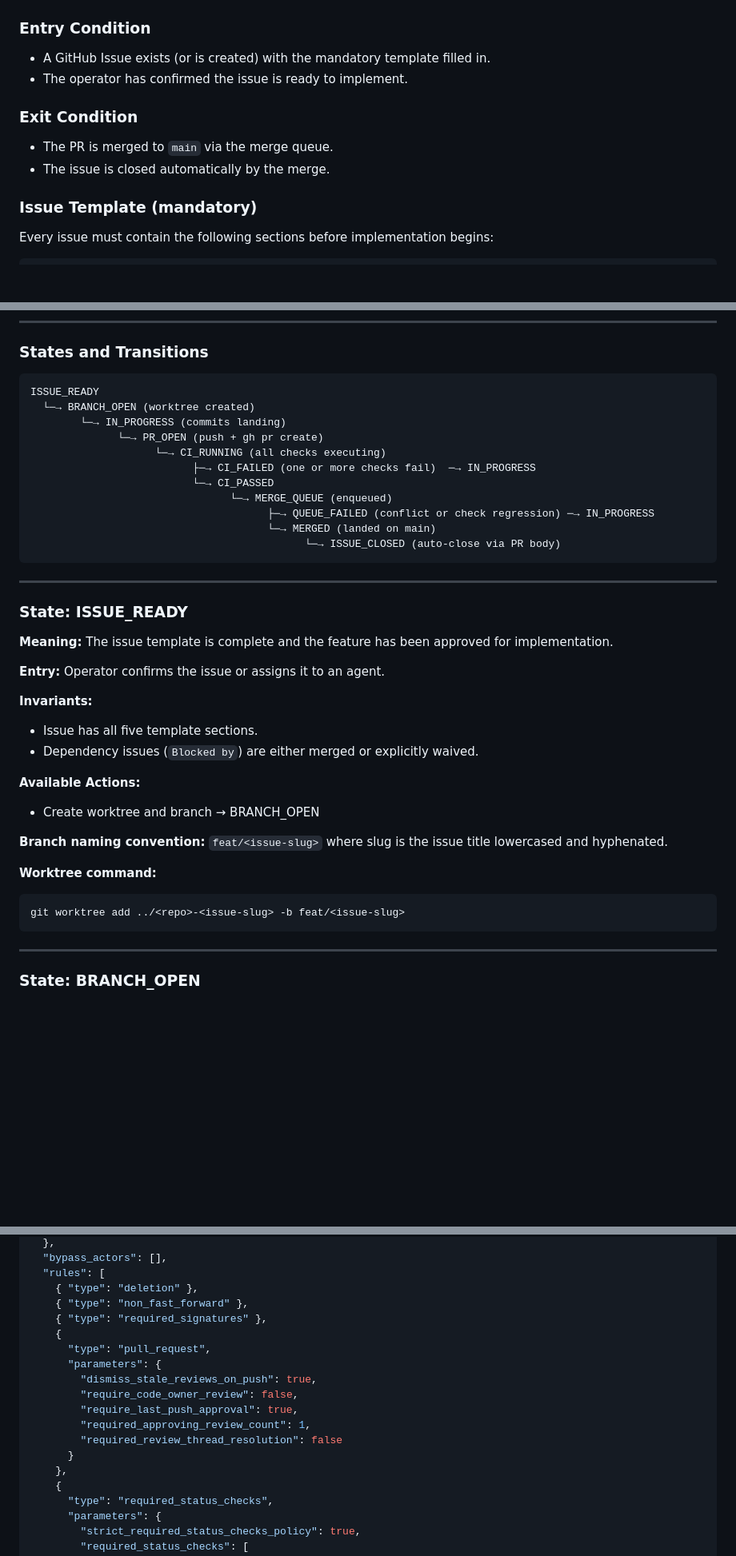
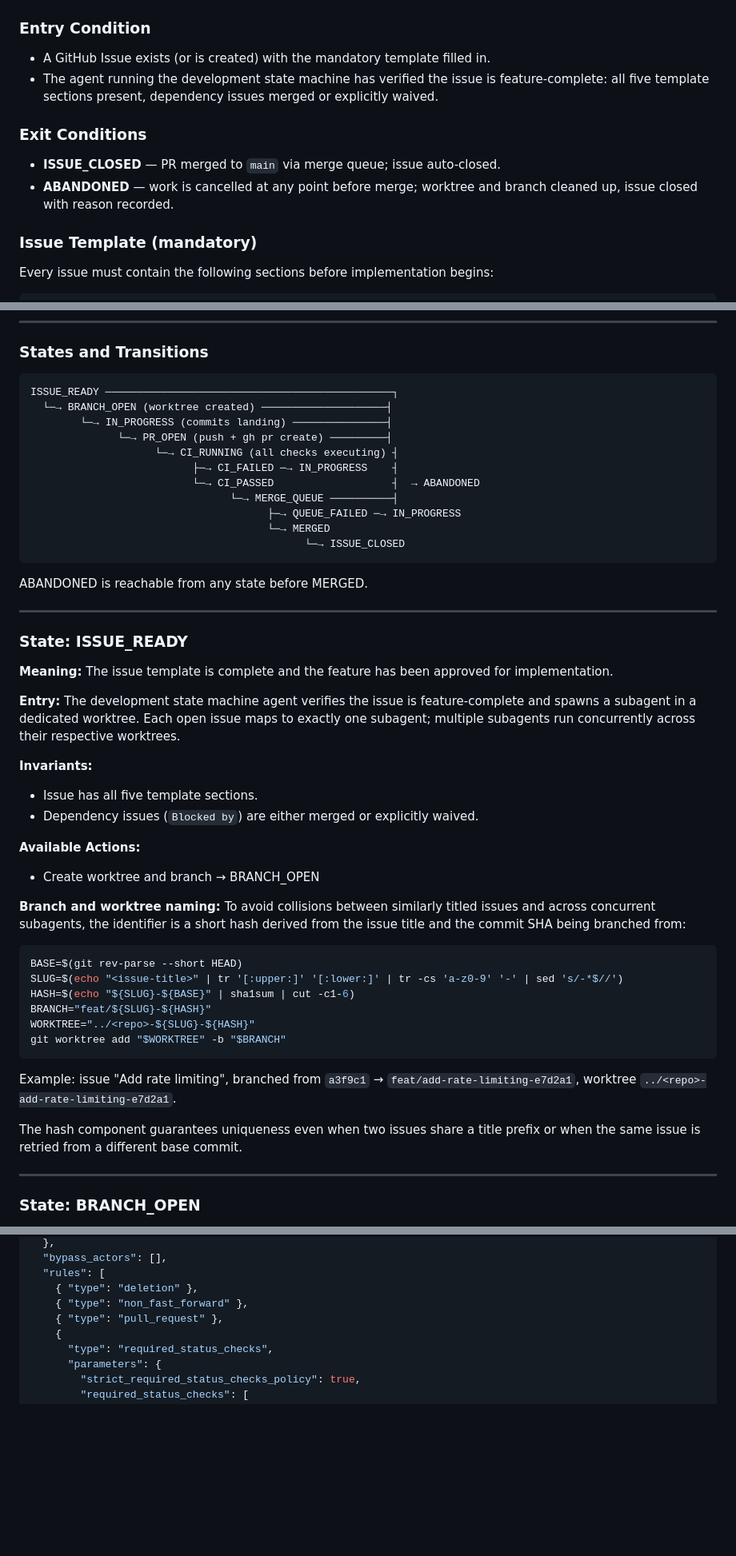
Before and after one commit to dot-matrix-labs/calypso-blueprint, a Markdown page: development/github-as-ai-control-plane.md, 3 parts joined by grey strips. Shown at 80% size. Rendered like a GitHub page; blank space fills up the shorter version.

````diff
--- a/development/github-as-ai-control-plane.md
+++ b/development/github-as-ai-control-plane.md
@@ -130,12 +132,12 @@ When the signal is ambiguous, the agent asks one clarifying question before proc
 ### Entry Condition
 
 - A GitHub Issue exists (or is created) with the mandatory template filled in.
-- The operator has confirmed the issue is ready to implement.
+- The agent running the development state machine has verified the issue is feature-complete: all five template sections present, dependency issues merged or explicitly waived.
 
-### Exit Condition
+### Exit Conditions
 
-- The PR is merged to `main` via the merge queue.
-- The issue is closed automatically by the merge.
+- **ISSUE_CLOSED** — PR merged to `main` via merge queue; issue auto-closed.
+- **ABANDONED** — work is cancelled at any point before merge; worktree and branch cleaned up, issue closed with reason recorded.
 
 ### Issue Template (mandatory)
 
@@ -169,18 +171,20 @@ An issue missing any of these sections is **not ready to implement**. The agent
 ### States and Transitions
 
 ```
-ISSUE_READY
-  └─→ BRANCH_OPEN (worktree created)
-        └─→ IN_PROGRESS (commits landing)
-              └─→ PR_OPEN (push + gh pr create)
-                    └─→ CI_RUNNING (all checks executing)
-                          ├─→ CI_FAILED (one or more checks fail)  ─→ IN_PROGRESS
-                          └─→ CI_PASSED
-                                └─→ MERGE_QUEUE (enqueued)
-                                      ├─→ QUEUE_FAILED (conflict or check regression) ─→ IN_PROGRESS
-                                      └─→ MERGED (landed on main)
-                                            └─→ ISSUE_CLOSED (auto-close via PR body)
+ISSUE_READY ──────────────────────────────────────────────┐
+  └─→ BRANCH_OPEN (worktree created) ────────────────────┤
+        └─→ IN_PROGRESS (commits landing) ───────────────┤
+              └─→ PR_OPEN (push + gh pr create) ─────────┤
+                    └─→ CI_RUNNING (all checks executing) ┤
+                          ├─→ CI_FAILED ─→ IN_PROGRESS    ┤
+                          └─→ CI_PASSED                   ┤  → ABANDONED
+                                └─→ MERGE_QUEUE ──────────┤
+                                      ├─→ QUEUE_FAILED ─→ IN_PROGRESS
+                                      └─→ MERGED
+                                            └─→ ISSUE_CLOSED
 ```
+
+ABANDONED is reachable from any state before MERGED.
 
 ---
 
@@ -188,7 +192,7 @@ ISSUE_READY
 
 **Meaning:** The issue template is complete and the feature has been approved for implementation.
 
-**Entry:** Operator confirms the issue or assigns it to an agent.
+**Entry:** The development state machine agent verifies the issue is feature-complete and spawns a subagent in a dedicated worktree. Each open issue maps to exactly one subagent; multiple subagents run concurrently across their respective worktrees.
 
 **Invariants:**
 - Issue has all five template sections.
@@ -197,12 +201,20 @@ ISSUE_READY
 **Available Actions:**
 - Create worktree and branch → BRANCH_OPEN
 
-**Branch naming convention:** `feat/<issue-slug>` where slug is the issue title lowercased and hyphenated.
+**Branch and worktree naming:** To avoid collisions between similarly titled issues and across concurrent subagents, the identifier is a short hash derived from the issue title and the commit SHA being branched from:
 
-**Worktree command:**
 ```bash
-git worktree add ../<repo>-<issue-slug> -b feat/<issue-slug>
+BASE=$(git rev-parse --short HEAD)
+SLUG=$(echo "<issue-title>" | tr '[:upper:]' '[:lower:]' | tr -cs 'a-z0-9' '-' | sed 's/-*$//')
+HASH=$(echo "${SLUG}-${BASE}" | sha1sum | cut -c1-6)
+BRANCH="feat/${SLUG}-${HASH}"
+WORKTREE="../<repo>-${SLUG}-${HASH}"
+git worktree add "$WORKTREE" -b "$BRANCH"
 ```
+
+Example: issue "Add rate limiting", branched from `a3f9c1` → `feat/add-rate-limiting-e7d2a1`, worktree `../<repo>-add-rate-limiting-e7d2a1`.
+
+The hash component guarantees uniqueness even when two issues share a title prefix or when the same issue is retried from a different base commit.
 
 ---
 
@@ -483,17 +546,7 @@ gh api --method POST \
   "rules": [
     { "type": "deletion" },
     { "type": "non_fast_forward" },
-    { "type": "required_signatures" },
-    {
-      "type": "pull_request",
-      "parameters": {
-        "dismiss_stale_reviews_on_push": true,
-        "require_code_owner_review": false,
-        "require_last_push_approval": true,
-        "required_approving_review_count": 1,
-        "required_review_thread_resolution": false
-      }
-    },
+    { "type": "pull_request" },
     {
       "type": "required_status_checks",
       "parameters": {
````
Also changed, not shown: other parts of development/github-as-ai-control-plane.md (+92 -39 lines).
